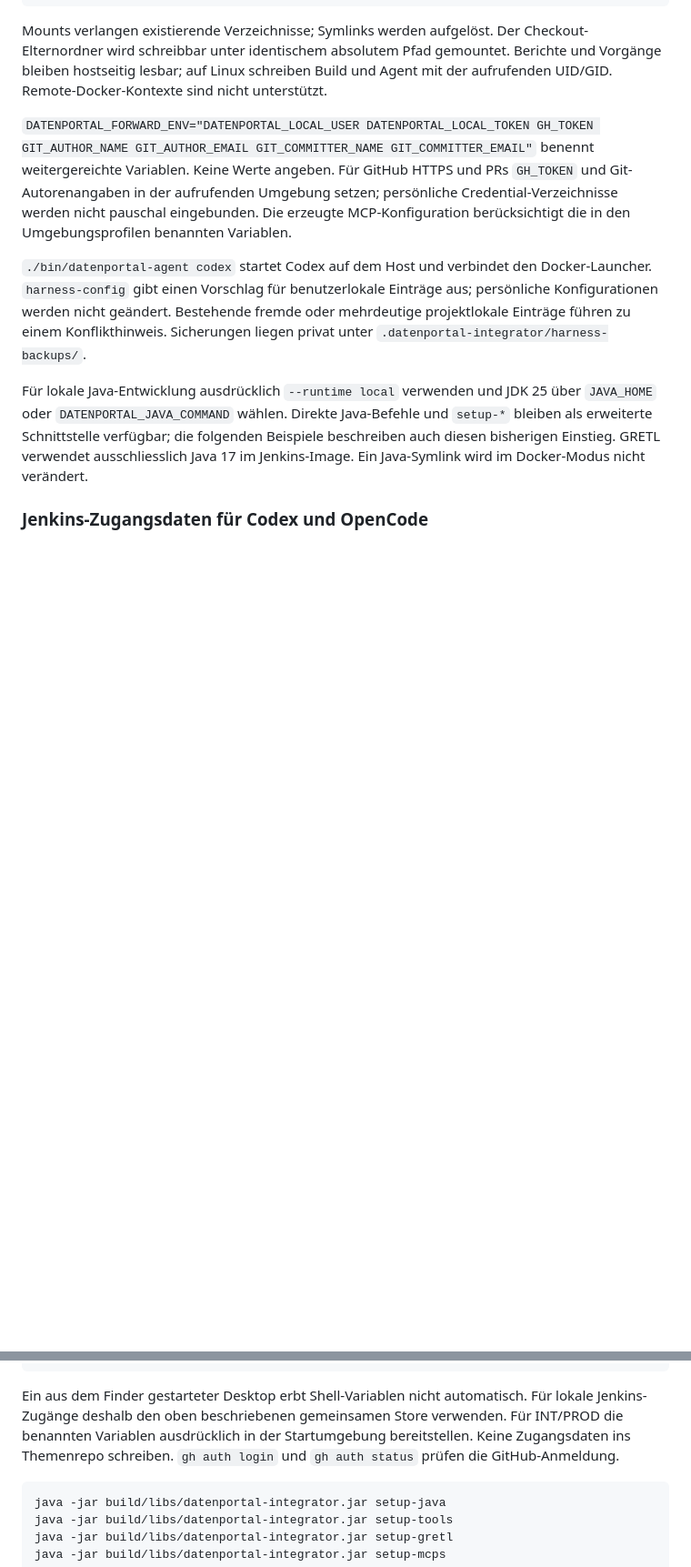
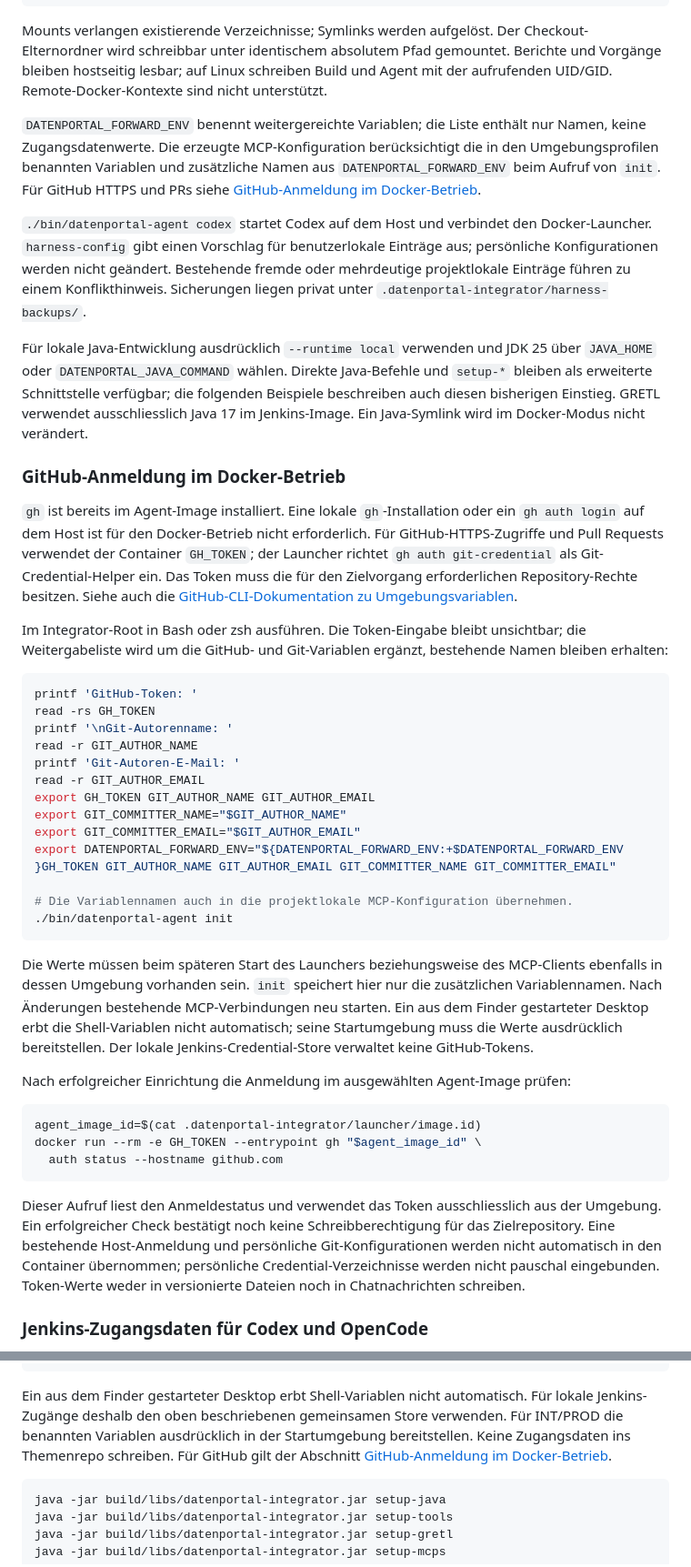
Before and after one commit to edigonzales/datenportal-themenintegrator-agent, a Markdown page: docs/anwenderhandbuch.md, 2 parts joined by grey strips. Shown at 91% size. Drawn GitHub-style; blank space fills up the shorter version.

````diff
--- a/docs/anwenderhandbuch.md
+++ b/docs/anwenderhandbuch.md
@@ -564,11 +584,11 @@ Checkout-Elternordner wird schreibbar unter identischem absolutem Pfad gemountet
 Berichte und Vorgänge bleiben hostseitig lesbar; auf Linux schreiben Build und
 Agent mit der aufrufenden UID/GID. Remote-Docker-Kontexte sind nicht unterstützt.
 
-`DATENPORTAL_FORWARD_ENV="DATENPORTAL_LOCAL_USER DATENPORTAL_LOCAL_TOKEN GH_TOKEN GIT_AUTHOR_NAME GIT_AUTHOR_EMAIL GIT_COMMITTER_NAME GIT_COMMITTER_EMAIL"`
-benennt weitergereichte Variablen. Keine Werte angeben. Für GitHub HTTPS und PRs
-`GH_TOKEN` und Git-Autorenangaben in der aufrufenden Umgebung setzen; persönliche
-Credential-Verzeichnisse werden nicht pauschal eingebunden. Die erzeugte
-MCP-Konfiguration berücksichtigt die in den Umgebungsprofilen benannten Variablen.
+`DATENPORTAL_FORWARD_ENV` benennt weitergereichte Variablen; die Liste enthält
+nur Namen, keine Zugangsdatenwerte. Die erzeugte MCP-Konfiguration berücksichtigt
+die in den Umgebungsprofilen benannten Variablen und zusätzliche Namen aus
+`DATENPORTAL_FORWARD_ENV` beim Aufruf von `init`. Für GitHub HTTPS und PRs siehe
+[GitHub-Anmeldung im Docker-Betrieb](#github-anmeldung-im-docker-betrieb).
 
 `./bin/datenportal-agent codex` startet Codex auf dem Host und verbindet den
 Docker-Launcher. `harness-config` gibt einen Vorschlag für benutzerlokale Einträge
@@ -581,6 +601,57 @@ Für lokale Java-Entwicklung ausdrücklich `--runtime local` verwenden und JDK 2
 `setup-*` bleiben als erweiterte Schnittstelle verfügbar; die folgenden Beispiele
 beschreiben auch diesen bisherigen Einstieg. GRETL verwendet ausschliesslich
 Java 17 im Jenkins-Image. Ein Java-Symlink wird im Docker-Modus nicht verändert.
+
+### GitHub-Anmeldung im Docker-Betrieb
+
+`gh` ist bereits im Agent-Image installiert. Eine lokale `gh`-Installation oder
+ein `gh auth login` auf dem Host ist für den Docker-Betrieb nicht erforderlich.
+Für GitHub-HTTPS-Zugriffe und Pull Requests verwendet der Container `GH_TOKEN`;
+der Launcher richtet `gh auth git-credential` als Git-Credential-Helper ein.
+Das Token muss die für den Zielvorgang erforderlichen Repository-Rechte besitzen.
+Siehe auch die [GitHub-CLI-Dokumentation zu Umgebungsvariablen](https://cli.github.com/manual/gh_help_environment).
+
+Im Integrator-Root in Bash oder zsh ausführen. Die Token-Eingabe bleibt unsichtbar;
+die Weitergabeliste wird um die GitHub- und Git-Variablen ergänzt, bestehende
+Namen bleiben erhalten:
+
+```sh
+printf 'GitHub-Token: '
+read -rs GH_TOKEN
+printf '\nGit-Autorenname: '
+read -r GIT_AUTHOR_NAME
+printf 'Git-Autoren-E-Mail: '
+read -r GIT_AUTHOR_EMAIL
+export GH_TOKEN GIT_AUTHOR_NAME GIT_AUTHOR_EMAIL
+export GIT_COMMITTER_NAME="$GIT_AUTHOR_NAME"
+export GIT_COMMITTER_EMAIL="$GIT_AUTHOR_EMAIL"
+export DATENPORTAL_FORWARD_ENV="${DATENPORTAL_FORWARD_ENV:+$DATENPORTAL_FORWARD_ENV }GH_TOKEN GIT_AUTHOR_NAME GIT_AUTHOR_EMAIL GIT_COMMITTER_NAME GIT_COMMITTER_EMAIL"
+
+# Die Variablennamen auch in die projektlokale MCP-Konfiguration übernehmen.
+./bin/datenportal-agent init
+```
+
+Die Werte müssen beim späteren Start des Launchers beziehungsweise des
+MCP-Clients ebenfalls in dessen Umgebung vorhanden sein. `init` speichert hier
+nur die zusätzlichen Variablennamen. Nach Änderungen bestehende MCP-Verbindungen
+neu starten. Ein aus dem Finder gestarteter Desktop erbt die Shell-Variablen
+nicht automatisch; seine Startumgebung muss die Werte ausdrücklich bereitstellen.
+Der lokale Jenkins-Credential-Store verwaltet keine GitHub-Tokens.
+
+Nach erfolgreicher Einrichtung die Anmeldung im ausgewählten Agent-Image prüfen:
+
+```sh
+agent_image_id=$(cat .datenportal-integrator/launcher/image.id)
+docker run --rm -e GH_TOKEN --entrypoint gh "$agent_image_id" \
+  auth status --hostname github.com
+```
+
+Dieser Aufruf liest den Anmeldestatus und verwendet das Token ausschliesslich
+aus der Umgebung. Ein erfolgreicher Check bestätigt noch keine Schreibberechtigung
+für das Zielrepository. Eine bestehende Host-Anmeldung und persönliche
+Git-Konfigurationen werden nicht automatisch in den Container übernommen;
+persönliche Credential-Verzeichnisse werden nicht pauschal eingebunden.
+Token-Werte weder in versionierte Dateien noch in Chatnachrichten schreiben.
 
 ### Jenkins-Zugangsdaten für Codex und OpenCode
 
@@ -708,8 +779,8 @@ export DATENPORTAL_LOCAL_USER DATENPORTAL_LOCAL_TOKEN
 Ein aus dem Finder gestarteter Desktop erbt Shell-Variablen nicht automatisch.
 Für lokale Jenkins-Zugänge deshalb den oben beschriebenen gemeinsamen Store
 verwenden. Für INT/PROD die benannten Variablen ausdrücklich in der Startumgebung
-bereitstellen. Keine Zugangsdaten ins Themenrepo schreiben. `gh auth login` und
-`gh auth status` prüfen die GitHub-Anmeldung.
+bereitstellen. Keine Zugangsdaten ins Themenrepo schreiben. Für GitHub gilt der
+Abschnitt [GitHub-Anmeldung im Docker-Betrieb](#github-anmeldung-im-docker-betrieb).
 
 ```sh
 java -jar build/libs/datenportal-integrator.jar setup-java
````
Also changed, not shown: other parts of docs/anwenderhandbuch.md (+22 -2 lines), README.md (+26 -1 lines).
